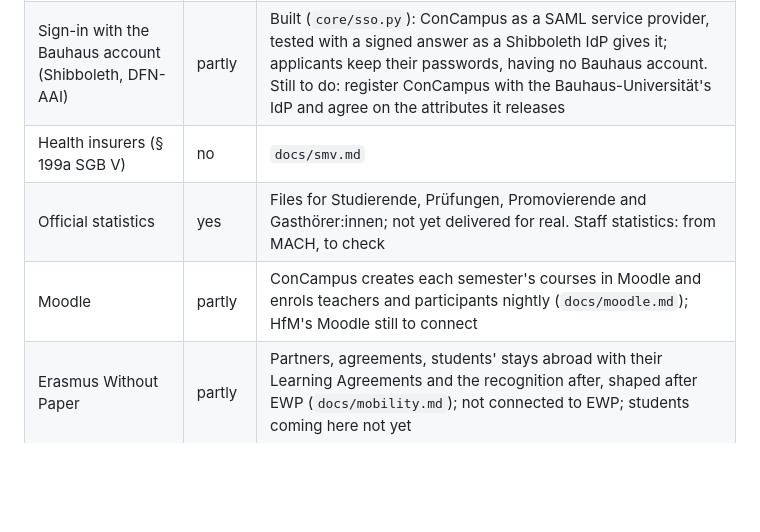
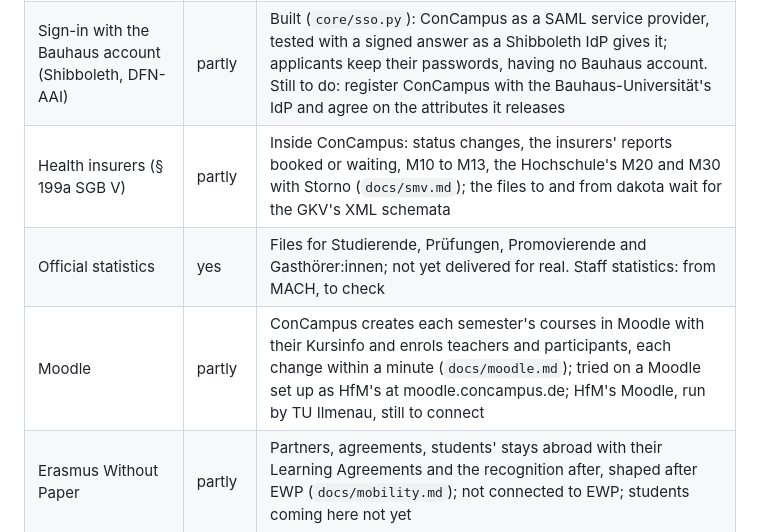
Before and after one commit to SwansonicAI/concampus, a Markdown page: docs/roadmap.md, the part around the change. GitHub-like rendering; blank space fills up the shorter version.

Commit message:
Roadmap: the health insurers' reports and Moodle as they now stand

```diff
--- a/docs/roadmap.md
+++ b/docs/roadmap.md
@@ -14,9 +14,9 @@ health insurers in `docs/smv.md`.
 | Office reports, exported by hand | partly | Lists as CSV, Auswertungen, the official statistics; which reports HfM pulls today is not known |
 | Bauhaus accounts | no | Enrolment and Exmatrikulation are not sent to the Bauhaus-Universität's computing centre, which opens and closes student accounts, perhaps the semester ticket too; format unknown. ConCampus makes its own student addresses (`students/views.py` `matriculate()`): once Bauhaus makes the accounts, the address comes from there |
 | Sign-in with the Bauhaus account (Shibboleth, DFN-AAI) | partly | Built (`core/sso.py`): ConCampus as a SAML service provider, tested with a signed answer as a Shibboleth IdP gives it; applicants keep their passwords, having no Bauhaus account. Still to do: register ConCampus with the Bauhaus-Universität's IdP and agree on the attributes it releases |
-| Health insurers (§ 199a SGB V) | no | `docs/smv.md` |
+| Health insurers (§ 199a SGB V) | partly | Inside ConCampus: status changes, the insurers' reports booked or waiting, M10 to M13, the Hochschule's M20 and M30 with Storno (`docs/smv.md`); the files to and from dakota wait for the GKV's XML schemata |
 | Official statistics | yes | Files for Studierende, Prüfungen, Promovierende and Gasthörer:innen; not yet delivered for real. Staff statistics: from MACH, to check |
-| Moodle | partly | ConCampus creates each semester's courses in Moodle and enrols teachers and participants nightly (`docs/moodle.md`); HfM's Moodle still to connect |
+| Moodle | partly | ConCampus creates each semester's courses in Moodle with their Kursinfo and enrols teachers and participants, each change within a minute (`docs/moodle.md`); tried on a Moodle set up as HfM's at moodle.concampus.de; HfM's Moodle, run by TU Ilmenau, still to connect |
 | Erasmus Without Paper | partly | Partners, agreements, students' stays abroad with their Learning Agreements and the recognition after, shaped after EWP (`docs/mobility.md`); not connected to EWP; students coming here not yet |
 | XHochschule | partly | Immatrikulations-, BAföG-, Exmatrikulations- and Studienzeitbescheinigung also as XHochschule 1.2 files, checked against the standard's schemas; Leistungsübersicht, Zeugnis and Diploma Supplement still as pages only; no seal |
 | Migration | partly | ConCampus loads people, studies, semesters, results, insurance and Studienpläne from one document (`docs/transfer.md`); HISinOne's export is still to be mapped onto it |
```
